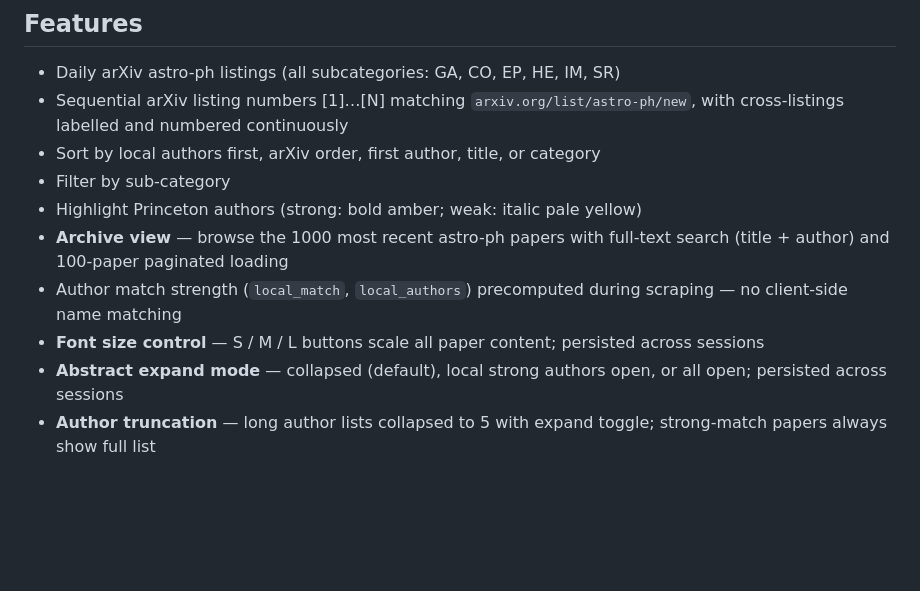
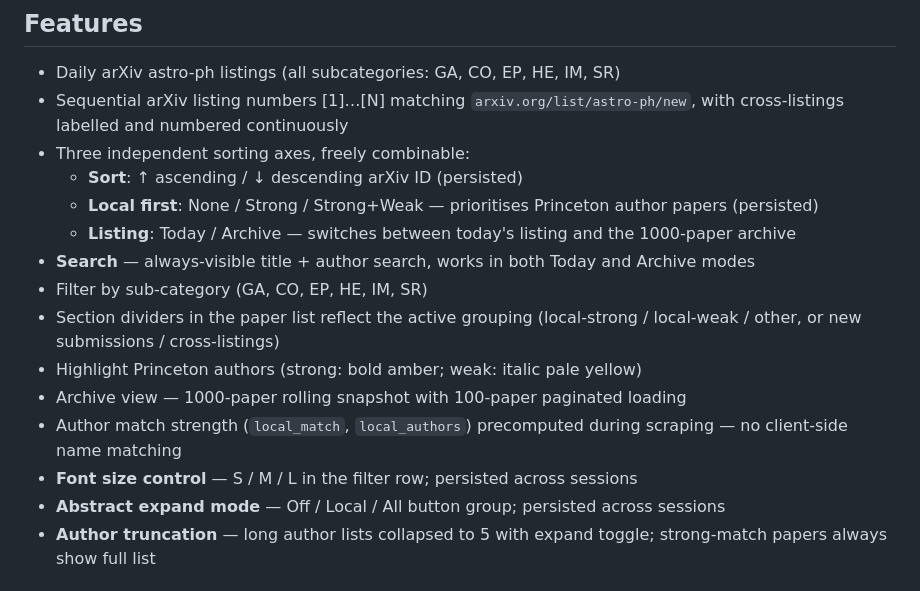
Before and after one commit to changgoo/astro-coffee-page, a Markdown page: README.md, the part around the change. GitHub-like rendering; blank space fills up the shorter version.

Commit message:
docs: update DEVELOPMENT and README for PR #22 sorting overhaul
Co-Authored-By: Claude Sonnet 4.6 <noreply@anthropic.com>

```diff
--- a/README.md
+++ b/README.md
@@ -6,13 +6,18 @@ A daily arXiv astro-ph paper browser hosted on GitHub Pages.
 
 - Daily arXiv astro-ph listings (all subcategories: GA, CO, EP, HE, IM, SR)
 - Sequential arXiv listing numbers [1]…[N] matching `arxiv.org/list/astro-ph/new`, with cross-listings labelled and numbered continuously
-- Sort by local authors first, arXiv order, first author, title, or category
-- Filter by sub-category
+- Three independent sorting axes, freely combinable:
+  - **Sort**: ↑ ascending / ↓ descending arXiv ID (persisted)
+  - **Local first**: None / Strong / Strong+Weak — prioritises Princeton author papers (persisted)
+  - **Listing**: Today / Archive — switches between today's listing and the 1000-paper archive
+- **Search** — always-visible title + author search, works in both Today and Archive modes
+- Filter by sub-category (GA, CO, EP, HE, IM, SR)
+- Section dividers in the paper list reflect the active grouping (local-strong / local-weak / other, or new submissions / cross-listings)
 - Highlight Princeton authors (strong: bold amber; weak: italic pale yellow)
-- **Archive view** — browse the 1000 most recent astro-ph papers with full-text search (title + author) and 100-paper paginated loading
+- Archive view — 1000-paper rolling snapshot with 100-paper paginated loading
 - Author match strength (`local_match`, `local_authors`) precomputed during scraping — no client-side name matching
-- **Font size control** — S / M / L buttons scale all paper content; persisted across sessions
-- **Abstract expand mode** — collapsed (default), local strong authors open, or all open; persisted across sessions
+- **Font size control** — S / M / L in the filter row; persisted across sessions
+- **Abstract expand mode** — Off / Local / All button group; persisted across sessions
 - **Author truncation** — long author lists collapsed to 5 with expand toggle; strong-match papers always show full list
 
 ## Setup
```
Also changed, not shown: DEVELOPMENT.md (+27 -0 lines).
